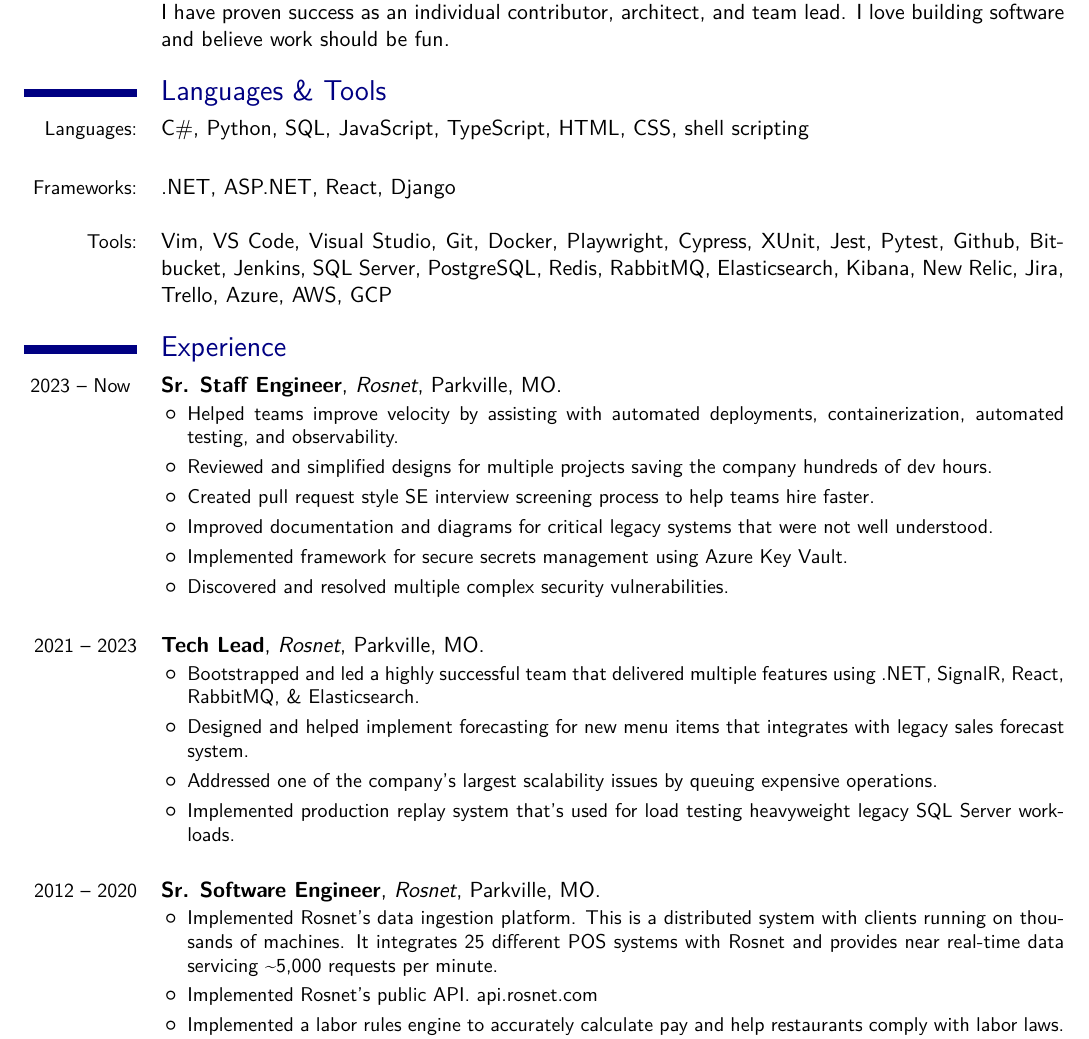
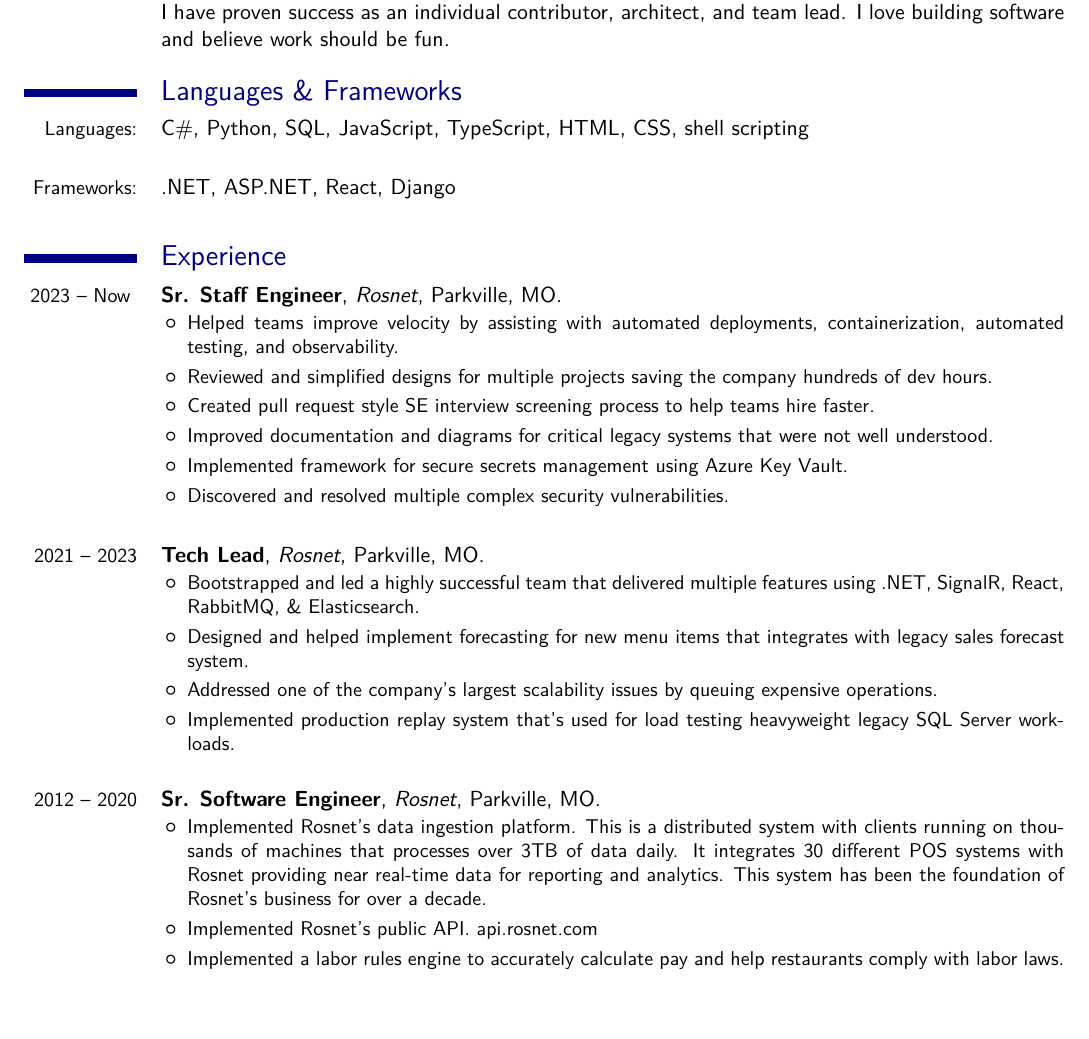
Before and after one commit to sethreno/resume, a LaTeX CV (src/resume.tex): part of page 1 of 2, cut so that both start at the same text, the shorter picture padded with empty space. Compiled offline with XeLaTeX; a missing font is replaced by an installed copy or a similar font.

Commit message:
Remove tools, tweak Dart & SchemaZen sections

```diff
--- a/src/resume.tex
+++ b/src/resume.tex
@@ -55,23 +55,12 @@
 fun.
 }
 
-\section{Languages \& Tools}
+\section{Languages \& Frameworks}
 	\cvline {Languages:}
 		{C\#, Python, SQL, JavaScript, TypeScript, HTML, CSS, shell scripting}
 \linebreak
 	\cvline {Frameworks:}
 		{.NET, ASP.NET, React, Django}
-\linebreak
-	\cvline {Tools:}
-		{ Vim, VS Code, Visual Studio, Git, Docker,
-			Playwright, Cypress,
-			XUnit, Jest, Pytest,
-			Github, Bitbucket, Jenkins,
-			SQL Server, PostgreSQL, Redis, RabbitMQ,
-			Elasticsearch, Kibana, New Relic,
-			Jira, Trello,
-			Azure, AWS, GCP
-		}
 
 \section{Experience}
 	\cventry
@@ -126,9 +115,10 @@
 			\item
 				Implemented Rosnet's data ingestion platform. This is a
 				distributed system with clients running on thousands of
-				machines. It integrates 25 different POS systems with Rosnet and
-				provides near real-time data servicing \char`\~5,000 requests
-				per minute.
+				machines that processes over 3TB of data daily. It integrates 30
+				different POS systems with Rosnet providing near real-time data
+				for reporting and analytics. This system has been the foundation
+				of Rosnet's business for over a decade.
 			\item
 				Implemented Rosnet's public API. \httplink{api.rosnet.com}
 			\item
```
Also changed, not shown: output/resume.pdf, output/resume.png, src/resume.tex (5 more changed lines).
